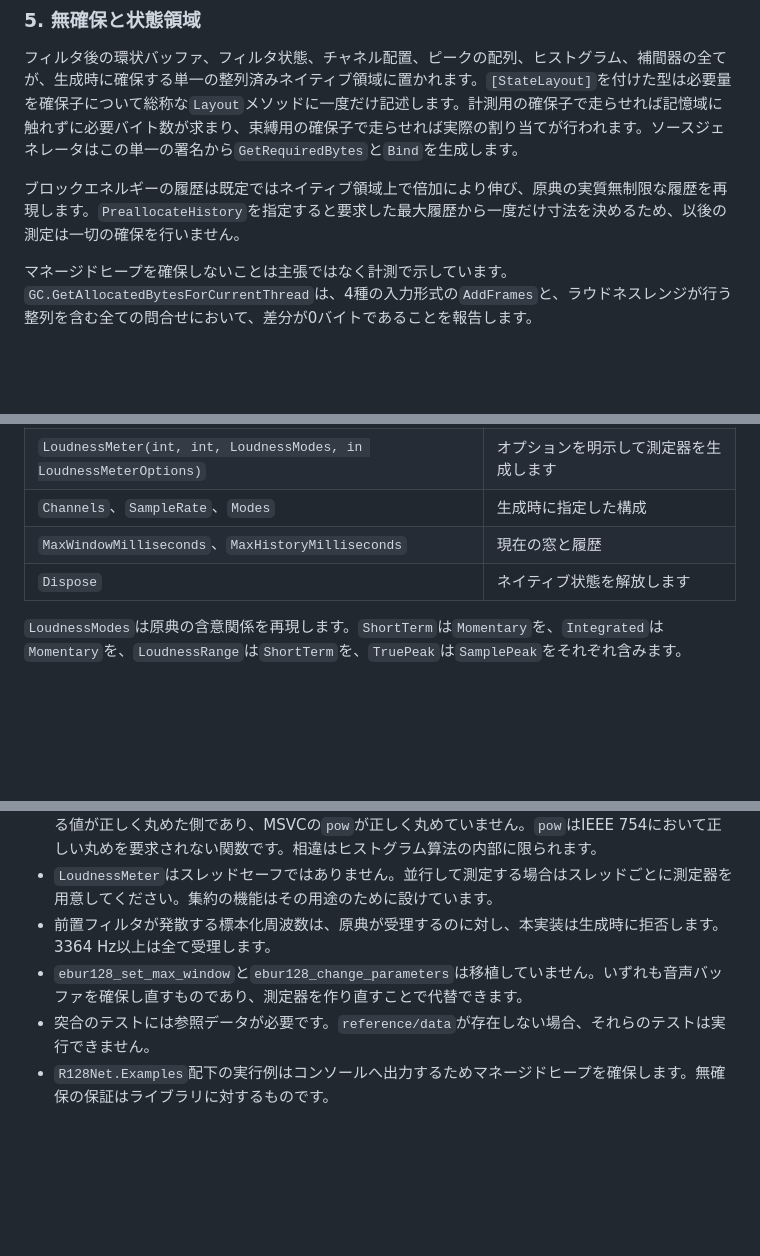
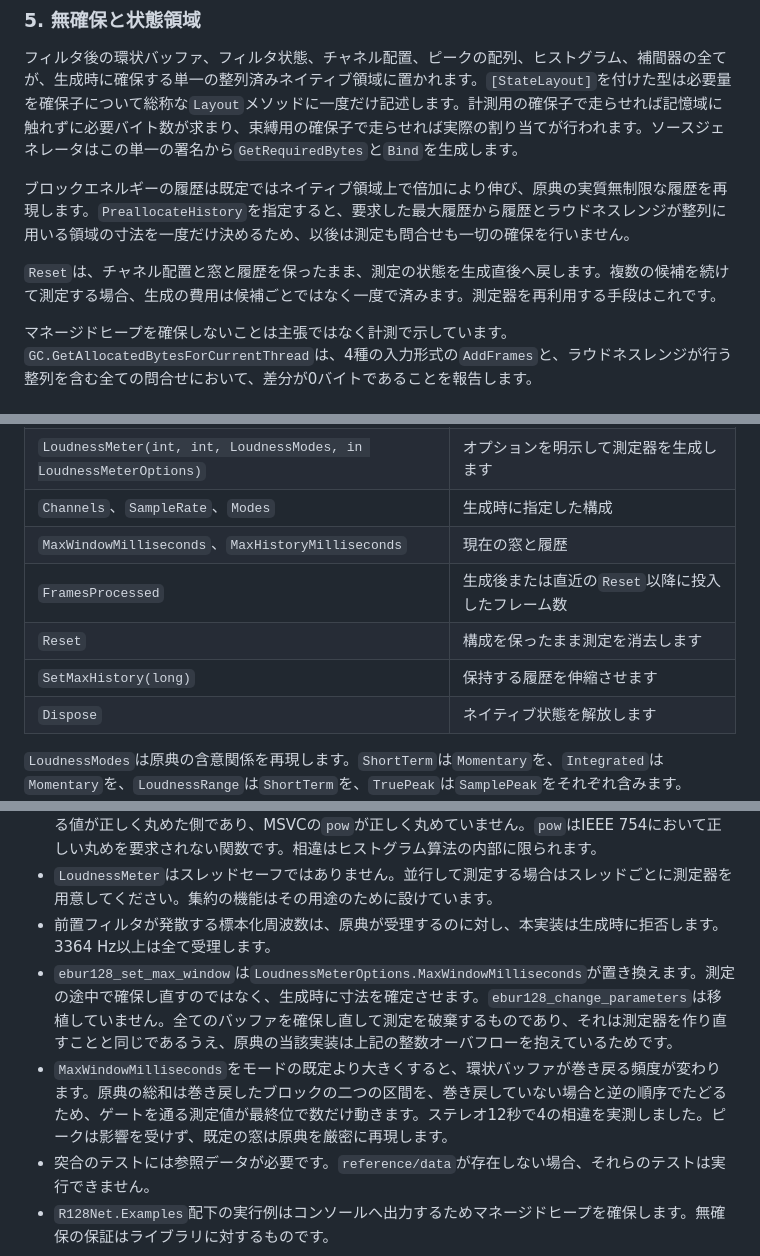
Before and after one commit to routersys/R128Net, a Markdown page: README.ja.md, 3 parts joined by grey strips. Drawn GitHub-style; blank space fills up the shorter version.

Commit message:
日本語版READMEに再利用と最大窓を追記

```diff
--- a/README.ja.md
+++ b/README.ja.md
@@ -109,7 +109,9 @@ BS.1770の前置フィルタは高域シェルビングと高域通過の縦続
 
 フィルタ後の環状バッファ、フィルタ状態、チャネル配置、ピークの配列、ヒストグラム、補間器の全てが、生成時に確保する単一の整列済みネイティブ領域に置かれます。`[StateLayout]`を付けた型は必要量を確保子について総称な`Layout`メソッドに一度だけ記述します。計測用の確保子で走らせれば記憶域に触れずに必要バイト数が求まり、束縛用の確保子で走らせれば実際の割り当てが行われます。ソースジェネレータはこの単一の署名から`GetRequiredBytes`と`Bind`を生成します。
 
-ブロックエネルギーの履歴は既定ではネイティブ領域上で倍加により伸び、原典の実質無制限な履歴を再現します。`PreallocateHistory`を指定すると要求した最大履歴から一度だけ寸法を決めるため、以後の測定は一切の確保を行いません。
+ブロックエネルギーの履歴は既定ではネイティブ領域上で倍加により伸び、原典の実質無制限な履歴を再現します。`PreallocateHistory`を指定すると、要求した最大履歴から履歴とラウドネスレンジが整列に用いる領域の寸法を一度だけ決めるため、以後は測定も問合せも一切の確保を行いません。
+
+`Reset`は、チャネル配置と窓と履歴を保ったまま、測定の状態を生成直後へ戻します。複数の候補を続けて測定する場合、生成の費用は候補ごとではなく一度で済みます。測定器を再利用する手段はこれです。
 
 マネージドヒープを確保しないことは主張ではなく計測で示しています。`GC.GetAllocatedBytesForCurrentThread`は、4種の入力形式の`AddFrames`と、ラウドネスレンジが行う整列を含む全ての問合せにおいて、差分が0バイトであることを報告します。
 
@@ -196,6 +198,9 @@ using LoudnessMeter meter = new(channels: 2, sampleRate: 48000, LoudnessModes.Al
 | `LoudnessMeter(int, int, LoudnessModes, in LoudnessMeterOptions)` | オプションを明示して測定器を生成します |
 | `Channels`、`SampleRate`、`Modes` | 生成時に指定した構成 |
 | `MaxWindowMilliseconds`、`MaxHistoryMilliseconds` | 現在の窓と履歴 |
+| `FramesProcessed` | 生成後または直近の`Reset`以降に投入したフレーム数 |
+| `Reset` | 構成を保ったまま測定を消去します |
+| `SetMaxHistory(long)` | 保持する履歴を伸縮させます |
 | `Dispose` | ネイティブ状態を解放します |
 
 `LoudnessModes`は原典の含意関係を再現します。`ShortTerm`は`Momentary`を、`Integrated`は`Momentary`を、`LoudnessRange`は`ShortTerm`を、`TruePeak`は`SamplePeak`をそれぞれ含みます。
@@ -266,7 +272,8 @@ meter.AddFrames(interleaved);
 - ヒストグラムの境界表は1001個の要素のうち2個で原典と最終位が1だけ相違します。埋め込んでいる値が正しく丸めた側であり、MSVCの`pow`が正しく丸めていません。`pow`はIEEE 754において正しい丸めを要求されない関数です。相違はヒストグラム算法の内部に限られます。
 - `LoudnessMeter`はスレッドセーフではありません。並行して測定する場合はスレッドごとに測定器を用意してください。集約の機能はその用途のために設けています。
 - 前置フィルタが発散する標本化周波数は、原典が受理するのに対し、本実装は生成時に拒否します。3364 Hz以上は全て受理します。
-- `ebur128_set_max_window`と`ebur128_change_parameters`は移植していません。いずれも音声バッファを確保し直すものであり、測定器を作り直すことで代替できます。
+- `ebur128_set_max_window`は`LoudnessMeterOptions.MaxWindowMilliseconds`が置き換えます。測定の途中で確保し直すのではなく、生成時に寸法を確定させます。`ebur128_change_parameters`は移植していません。全てのバッファを確保し直して測定を破棄するものであり、それは測定器を作り直すことと同じであるうえ、原典の当該実装は上記の整数オーバフローを抱えているためです。
+- `MaxWindowMilliseconds`をモードの既定より大きくすると、環状バッファが巻き戻る頻度が変わります。原典の総和は巻き戻したブロックの二つの区間を、巻き戻していない場合と逆の順序でたどるため、ゲートを通る測定値が最終位で数だけ動きます。ステレオ12秒で4の相違を実測しました。ピークは影響を受けず、既定の窓は原典を厳密に再現します。
 - 突合のテストには参照データが必要です。`reference/data`が存在しない場合、それらのテストは実行できません。
 - `R128Net.Examples`配下の実行例はコンソールへ出力するためマネージドヒープを確保します。無確保の保証はライブラリに対するものです。
 
```
Also changed, not shown: other parts of README.ja.md (+3 -2 lines).
